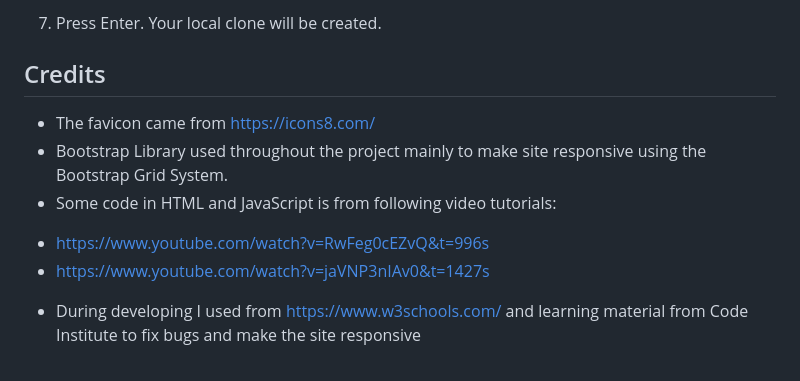
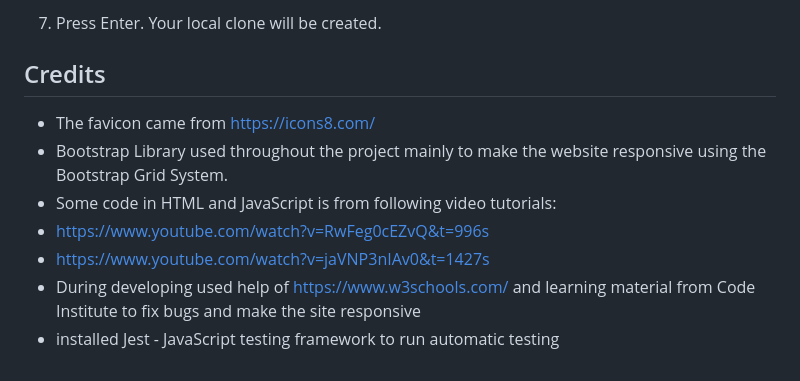
Before and after one commit to magz-dev/javascript-game, a Markdown page: README.md, the part around one of its changes. GitHub-like rendering.

```diff
--- a/README.md
+++ b/README.md
@@ -62,9 +84,11 @@
 
 ## Credits
 
+
 - The favicon came from https://icons8.com/
-- Bootstrap Library used throughout the project mainly to make site responsive using the Bootstrap Grid System.
+- Bootstrap Library used throughout the project mainly to make the website responsive using the Bootstrap Grid System.
 - Some code in HTML and JavaScript is from following video tutorials:
- + https://www.youtube.com/watch?v=RwFeg0cEZvQ&t=996s
- + https://www.youtube.com/watch?v=jaVNP3nIAv0&t=1427s
-- During developing I used from https://www.w3schools.com/ and learning material from Code Institute to fix bugs and make the site responsive
+- https://www.youtube.com/watch?v=RwFeg0cEZvQ&t=996s
+- https://www.youtube.com/watch?v=jaVNP3nIAv0&t=1427s
+- During developing used help of https://www.w3schools.com/ and learning material from Code Institute to fix bugs and make the site responsive
+- installed Jest - JavaScript testing framework to run automatic testing
```
Also changed, not shown: other parts of README.md (+27 -5 lines).
